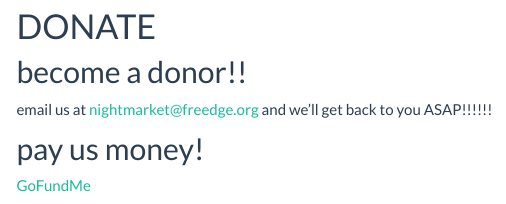
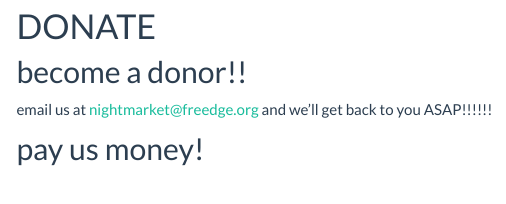
Before and after one commit to davisnightmarket/davisnightmarket.github.io, an R Markdown document (index.Rmd): the page in a window 1100 px wide, from 2280 px down. Rendered offline with R 4.5, knitr and Pandoc, with nearby package versions; a font, style sheet, LaTeX package, included part or bibliography that could not be used is replaced or left out; menus at the side of the page are left out.

```diff
--- a/index.Rmd
+++ b/index.Rmd
@@ -95,8 +95,6 @@
 
 ## pay us money!
 
-[GoFundMe](https://www.gofundme.com/f/davis-night-market-fund)
-
 
 <form action="https://www.paypal.com/donate" method="post" target="_top">
 <input type="hidden" name="hosted_button_id" value="8SMBVXH9MHNQ2" />
```
Also changed, not shown: index.html, index.Rmd (1 more changed lines).
